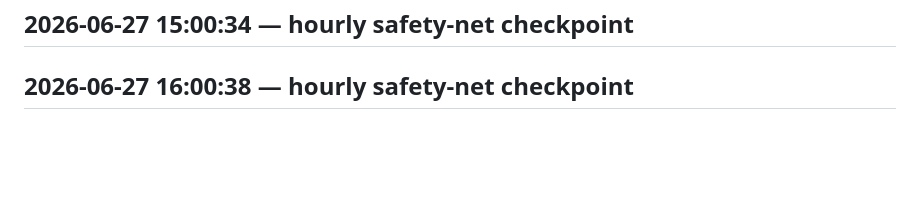
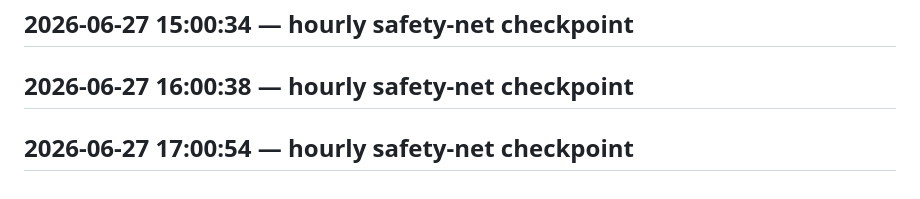
Before and after one commit to crohnfriends/crohnfriends-website, a Markdown page: WORKLOG.md, the part around the change. Drawn GitHub-style; blank space fills up the shorter version.

Commit message:
hourly safety-net checkpoint

```diff
--- a/WORKLOG.md
+++ b/WORKLOG.md
@@ -127,3 +127,5 @@
 ## 2026-06-27 15:00:34 — hourly safety-net checkpoint
 
 ## 2026-06-27 16:00:38 — hourly safety-net checkpoint
+
+## 2026-06-27 17:00:54 — hourly safety-net checkpoint
```
